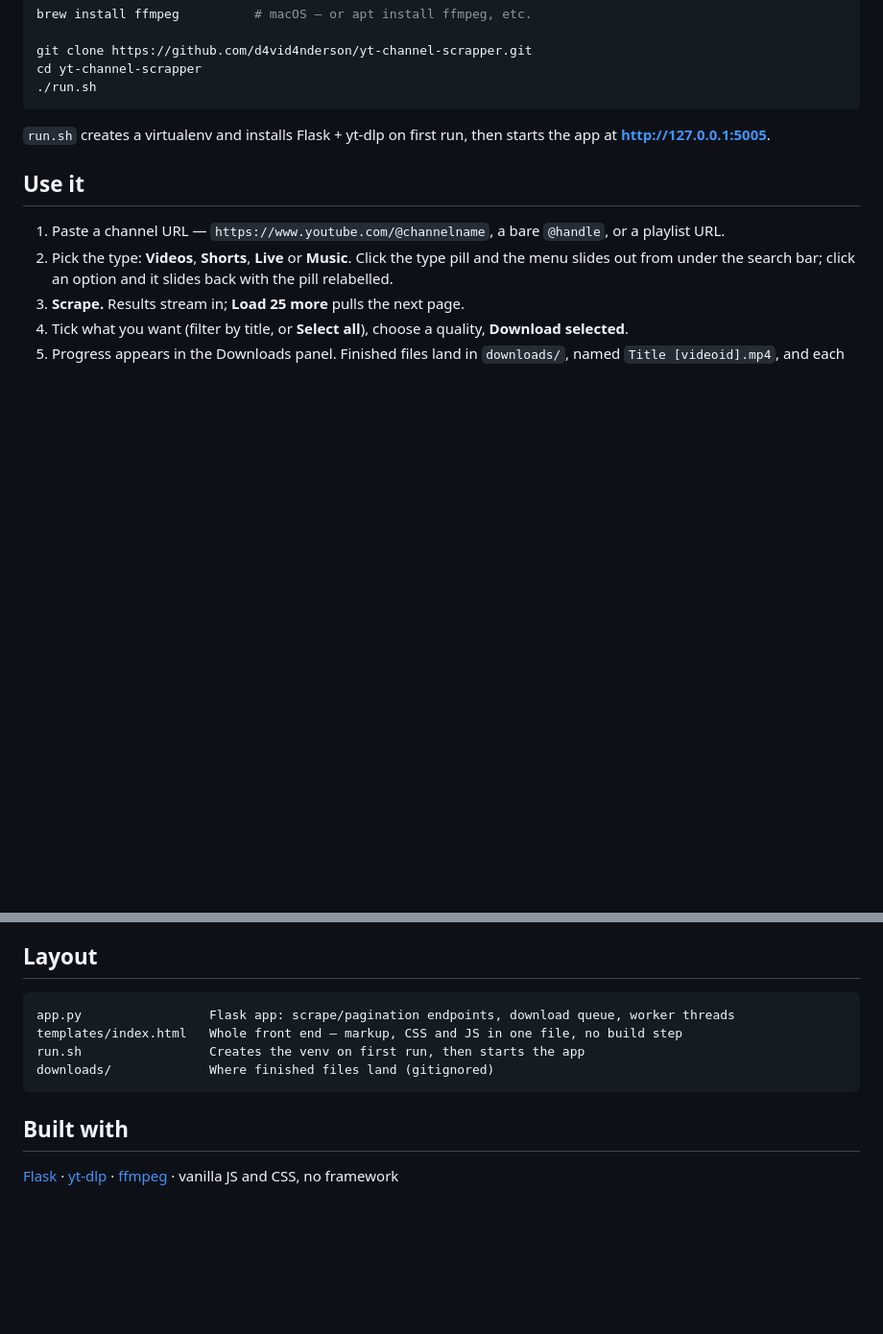
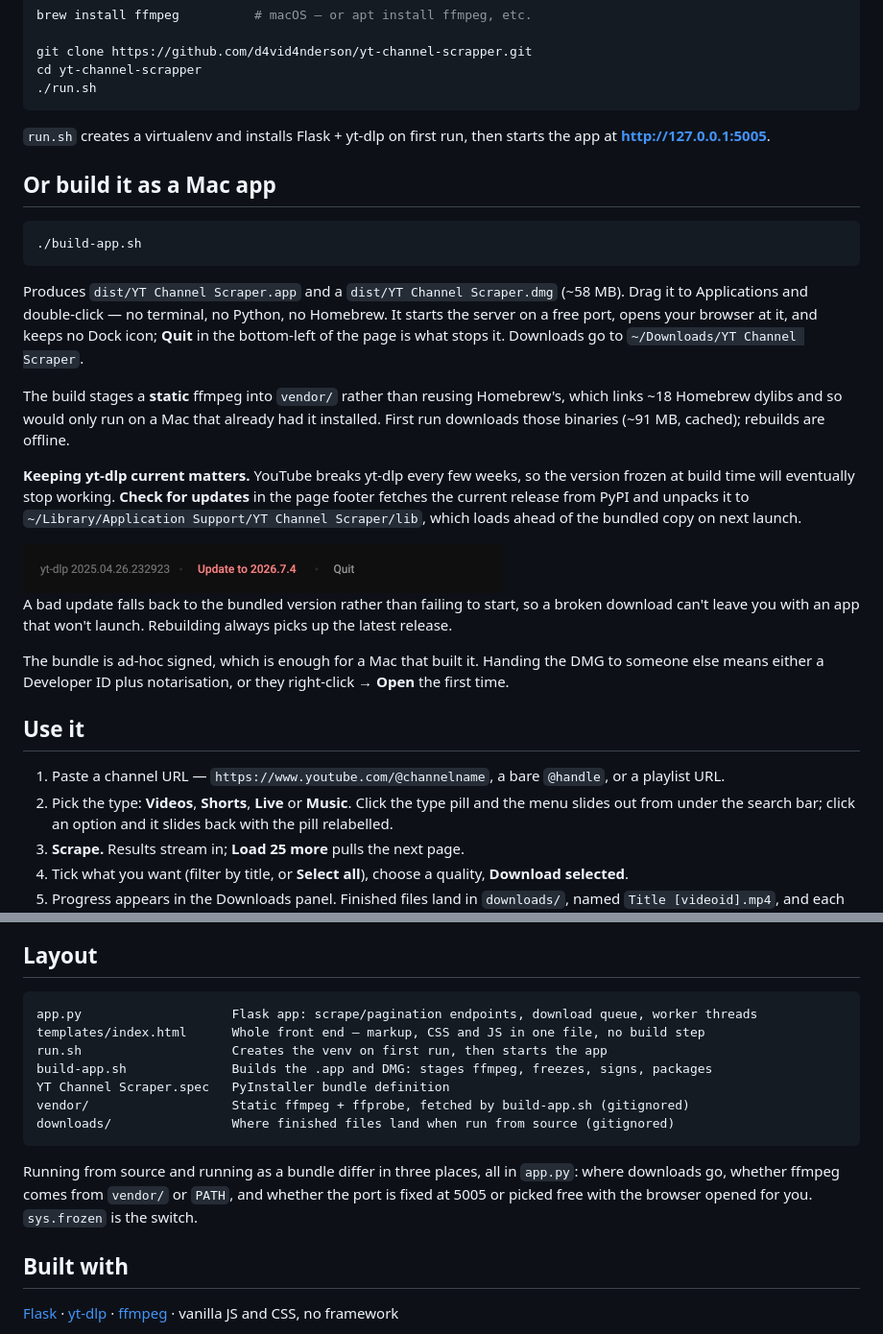
Before and after one commit to d4vid4nderson/yt-channel-scrapper, a Markdown page: README.md, 2 parts joined by grey strips. Shown at 96% size. Drawn GitHub-style; pictures changed too: docs/04-updater.jpg (added); blank space fills up the shorter version.

````diff
--- a/README.md
+++ b/README.md
@@ -49,6 +49,34 @@ cd yt-channel-scrapper
 `run.sh` creates a virtualenv and installs Flask + yt-dlp on first run, then starts the app at
 **http://127.0.0.1:5005**.
 
+## Or build it as a Mac app
+
+```bash
+./build-app.sh
+```
+
+Produces `dist/YT Channel Scraper.app` and a `dist/YT Channel Scraper.dmg` (~58 MB). Drag it to
+Applications and double-click — no terminal, no Python, no Homebrew. It starts the server on a free
+port, opens your browser at it, and keeps no Dock icon; **Quit** in the bottom-left of the page is
+what stops it. Downloads go to `~/Downloads/YT Channel Scraper`.
+
+The build stages a **static** ffmpeg into `vendor/` rather than reusing Homebrew's, which links ~18
+Homebrew dylibs and so would only run on a Mac that already had it installed. First run downloads
+those binaries (~91 MB, cached); rebuilds are offline.
+
+**Keeping yt-dlp current matters.** YouTube breaks yt-dlp every few weeks, so the version frozen at
+build time will eventually stop working. **Check for updates** in the page footer fetches the current
+release from PyPI and unpacks it to `~/Library/Application Support/YT Channel Scraper/lib`, which
+loads ahead of the bundled copy on next launch.
+
+<img src="docs/04-updater.jpg" alt="Footer showing an available yt-dlp update" width="500">
+
+A bad update falls back to the bundled version rather than failing to start, so a broken download
+can't leave you with an app that won't launch. Rebuilding always picks up the latest release.
+
+The bundle is ad-hoc signed, which is enough for a Mac that built it. Handing the DMG to someone else
+means either a Developer ID plus notarisation, or they right-click → **Open** the first time.
+
 ## Use it
 
 1. Paste a channel URL — `https://www.youtube.com/@channelname`, a bare `@handle`, or a playlist URL.
@@ -99,11 +127,18 @@ Quality presets are yt-dlp format strings in `FORMATS` (`app.py`) if you want to
 ## Layout
 
 ```
-app.py                 Flask app: scrape/pagination endpoints, download queue, worker threads
-templates/index.html   Whole front end — markup, CSS and JS in one file, no build step
-run.sh                 Creates the venv on first run, then starts the app
-downloads/             Where finished files land (gitignored)
+app.py                    Flask app: scrape/pagination endpoints, download queue, worker threads
+templates/index.html      Whole front end — markup, CSS and JS in one file, no build step
+run.sh                    Creates the venv on first run, then starts the app
+build-app.sh              Builds the .app and DMG: stages ffmpeg, freezes, signs, packages
+YT Channel Scraper.spec   PyInstaller bundle definition
+vendor/                   Static ffmpeg + ffprobe, fetched by build-app.sh (gitignored)
+downloads/                Where finished files land when run from source (gitignored)
 ```
+
+Running from source and running as a bundle differ in three places, all in `app.py`: where downloads
+go, whether ffmpeg comes from `vendor/` or `PATH`, and whether the port is fixed at 5005 or picked
+free with the browser opened for you. `sys.frozen` is the switch.
 
 ## Built with
 
````
Also changed, not shown: 5 other files.
